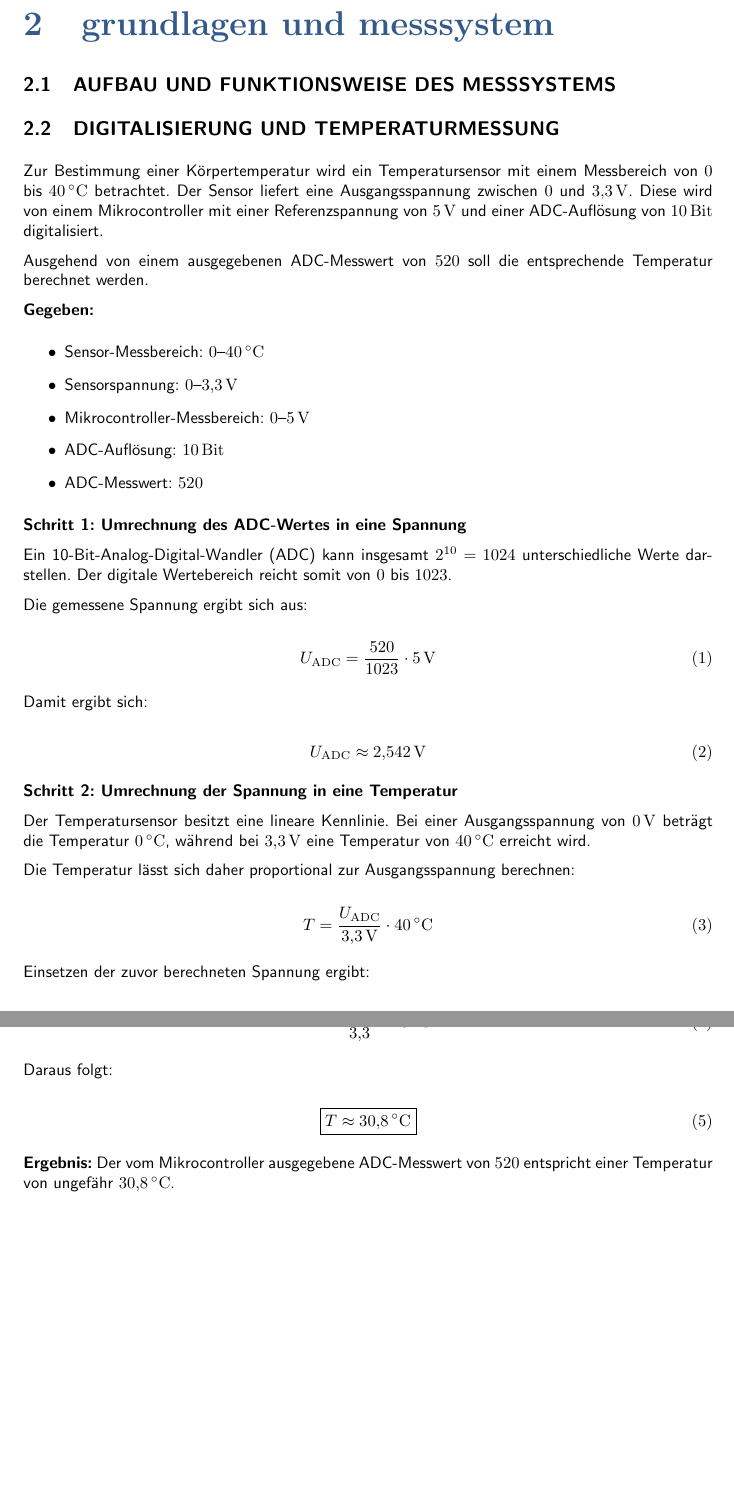
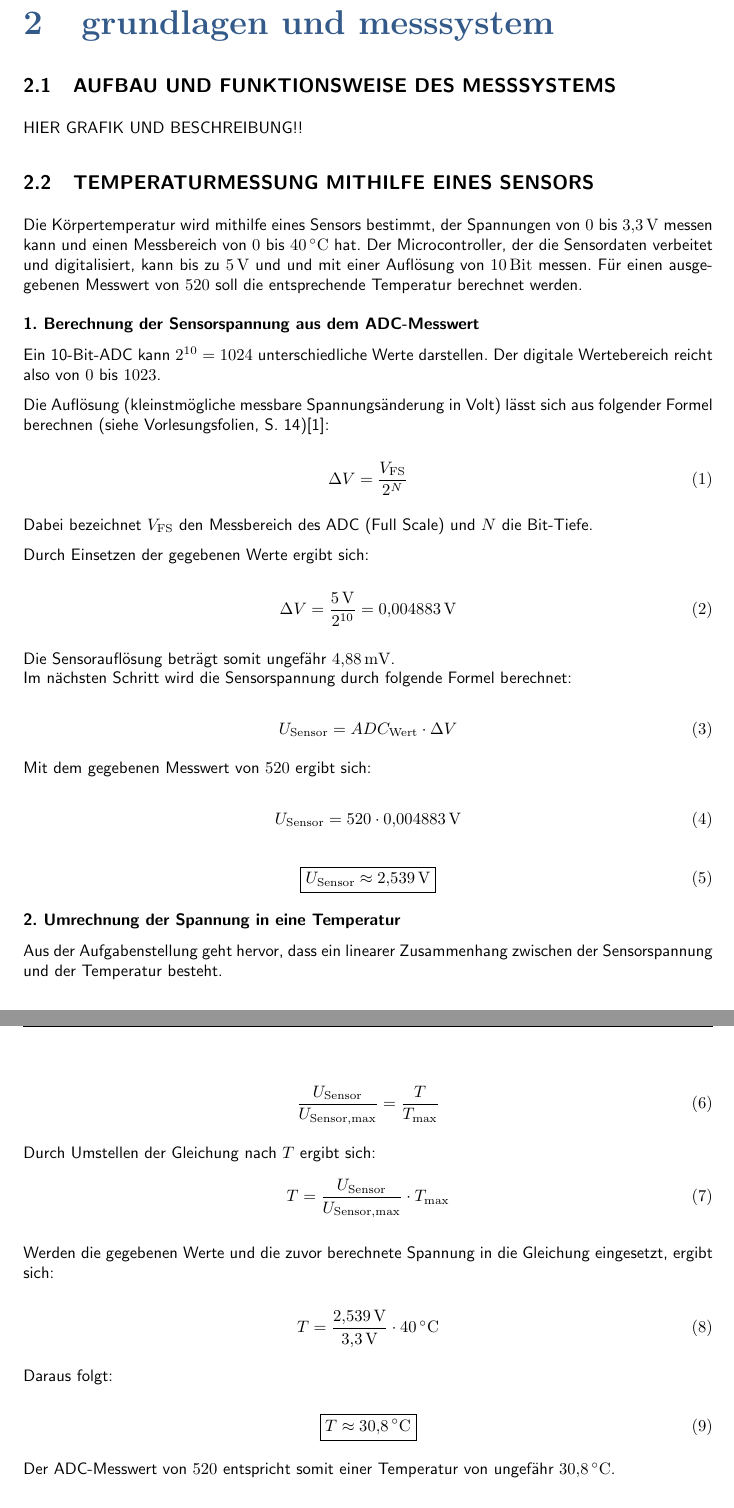
Before and after one commit to Luisa-Kneppel/Biosignalverarbeitung, a LaTeX thesis (Laborbericht/laborbericht.tex): two parts of pages 3 and 4 of 9, joined at a grey line, cut so that both start at the same text, the shorter picture padded with empty space. Compiled offline with pdfLaTeX.

Commit message:
Aufgabe 2

```diff
--- a/Laborbericht/laborbericht.tex
+++ b/Laborbericht/laborbericht.tex
@@ -54,71 +54,84 @@ und die Auswirkungen auf die Messdaten untersucht.
 Die aufgenommenen Daten werden mit Python ausgewertet und grafisch dargestellt.
 
 \section{Grundlagen und Messsystem}
+\subsection{Aufbau und Funktionsweise des Messsystems}
+HIER GRAFIK UND BESCHREIBUNG!!
+\subsection{Temperaturmessung mithilfe eines Sensors}
+Die Körpertemperatur wird mithilfe eines Sensors bestimmt, der Spannungen von
+$0$ bis $3{,}3\,\mathrm{V}$ messen kann und einen Messbereich von
+$0$ bis $40\,^\circ\mathrm{C}$ hat. Der Microcontroller, der die Sensordaten
+verbeitet und digitalisiert, kann bis zu $5\,\mathrm{V}$ und und mit einer Auflösung
+von $10\,\mathrm{Bit}$ messen.
+Für einen ausgegebenen Messwert von $520$
+soll die entsprechende Temperatur berechnet werden.
+\newline
+\newline
+\textbf{1. Berechnung der Sensorspannung aus dem ADC-Messwert}
 
+Ein 10-Bit-ADC kann $2^{10}=1024$ unterschiedliche Werte darstellen.
+Der digitale Wertebereich reicht also von $0$ bis $1023$.
 
-\subsection{Aufbau und Funktionsweise des Messsystems}
-
-\subsection{Digitalisierung und Temperaturmessung}
-Zur Bestimmung einer Körpertemperatur wird ein Temperatursensor
-mit einem Messbereich von $0$ bis $40\,^\circ\mathrm{C}$
-betrachtet. Der Sensor liefert eine Ausgangsspannung zwischen
-$0$ und $3{,}3\,\mathrm{V}$. Diese wird von einem
-Mikrocontroller mit einer Referenzspannung von $5\,\mathrm{V}$
-und einer ADC-Auflösung von $10\,\mathrm{Bit}$ digitalisiert.
-
-Ausgehend von einem ausgegebenen ADC-Messwert von $520$
-soll die entsprechende Temperatur berechnet werden.
-
-\textbf{Gegeben:}
-\begin{itemize}
-    \item Sensor-Messbereich: $0$--$40\,^\circ\mathrm{C}$
-    \item Sensorspannung: $0$--$3{,}3\,\mathrm{V}$
-    \item Mikrocontroller-Messbereich: $0$--$5\,\mathrm{V}$
-    \item ADC-Auflösung: $10\,\mathrm{Bit}$
-    \item ADC-Messwert: $520$
-\end{itemize}
-
-\textbf{Schritt 1: Umrechnung des ADC-Wertes in eine Spannung}
-
-Ein 10-Bit-Analog-Digital-Wandler (ADC) kann insgesamt
-$2^{10}=1024$ unterschiedliche Werte darstellen.
-Der digitale Wertebereich reicht somit von $0$ bis $1023$.
-
-Die gemessene Spannung ergibt sich aus:
+Die Auflösung (kleinstmögliche messbare Spannungsänderung in Volt) lässt sich
+aus folgender Formel berechnen (siehe Vorlesungsfolien, S. 14)\cite{vorlesung_signalerfassung}:
 
 \begin{equation}
-    U_{\mathrm{ADC}} =
-    \frac{520}{1023} \cdot 5\,\mathrm{V}
+    \Delta V = \frac{V_{\mathrm{FS}}}{2^N}
 \end{equation}
 
-Damit ergibt sich:
+Dabei bezeichnet $V_{\mathrm{FS}}$ den Messbereich des ADC (Full Scale)
+und $N$ die Bit-Tiefe.
+
+Durch Einsetzen der gegebenen Werte ergibt sich:
 
 \begin{equation}
-    U_{\mathrm{ADC}} \approx 2{,}542\,\mathrm{V}
+    \Delta V = \frac{5\,\mathrm{V}}{2^{10}}
+    = 0{,}004883\,\mathrm{V}
+\end{equation}
+\newline
+Die Sensorauflösung beträgt somit ungefähr $4{,}88\,\mathrm{mV}$.
+\newline
+Im nächsten Schritt wird die Sensorspannung durch folgende Formel berechnet:
+
+\begin{equation}
+    U_{\mathrm{Sensor}} =
+    ADC_{\mathrm{Wert}} \cdot \Delta V
 \end{equation}
 
-\textbf{Schritt 2: Umrechnung der Spannung in eine Temperatur}
+Mit dem gegebenen Messwert von $520$ ergibt sich:
 
-Der Temperatursensor besitzt eine lineare Kennlinie.
-Bei einer Ausgangsspannung von $0\,\mathrm{V}$ beträgt
-die Temperatur $0\,^\circ\mathrm{C}$, während bei
-$3{,}3\,\mathrm{V}$ eine Temperatur von
-$40\,^\circ\mathrm{C}$ erreicht wird.
+\begin{equation}
+    U_{\mathrm{Sensor}} =
+    520 \cdot 0{,}004883\,\mathrm{V}
+\end{equation}
 
-Die Temperatur lässt sich daher proportional zur
-Ausgangsspannung berechnen:
+\begin{equation}
+    \boxed{U_{\mathrm{Sensor}} \approx 2{,}539\,\mathrm{V}}
+\end{equation}
+
+\textbf{2. Umrechnung der Spannung in eine Temperatur}
+
+Aus der Aufgabenstellung geht hervor, dass ein linearer Zusammenhang
+zwischen der Sensorspannung und der Temperatur besteht.
+
+\begin{equation}
+    \frac{U_{\mathrm{Sensor}}}{U_{\mathrm{Sensor,max}}}
+    =
+    \frac{T}{T_{\mathrm{max}}}
+\end{equation}
+
+Durch Umstellen der Gleichung nach $T$ ergibt sich:
+\begin{equation}
+    T =
+    \frac{U_{\mathrm{Sensor}}}{U_{\mathrm{Sensor,max}}}
+    \cdot T_{\mathrm{max}}
+\end{equation}
+
+Werden die gegebenen Werte und die zuvor berechnete Spannung
+in die Gleichung eingesetzt, ergibt sich:
 
 \begin{equation}
     T =
-    \frac{U_{\mathrm{ADC}}}{3{,}3\,\mathrm{V}}
-    \cdot 40\,^\circ\mathrm{C}
-\end{equation}
-
-Einsetzen der zuvor berechneten Spannung ergibt:
-
-\begin{equation}
-    T =
-    \frac{2{,}542}{3{,}3}
+    \frac{2{,}539\,\mathrm{V}}{3{,}3\,\mathrm{V}}
     \cdot 40\,^\circ\mathrm{C}
 \end{equation}
 
@@ -128,10 +141,8 @@ Daraus folgt:
     \boxed{T \approx 30{,}8\,^\circ\mathrm{C}}
 \end{equation}
 
-\textbf{Ergebnis:}
-Der vom Mikrocontroller ausgegebene ADC-Messwert von
-$520$ entspricht einer Temperatur von ungefähr
-$30{,}8\,^\circ\mathrm{C}$.
+Der ADC-Messwert von $520$ entspricht somit einer Temperatur
+von ungefähr $30{,}8\,^\circ\mathrm{C}$.
 
 \subsection{Beschleunigungssensor: Koordinatensystem und Skalierung}
 
```
Also changed, not shown: Laborbericht/Literatur.bib (+8 -0 lines), Laborbericht/laborbericht.bbl, Laborbericht/laborbericht.pdf, 8 other files.
